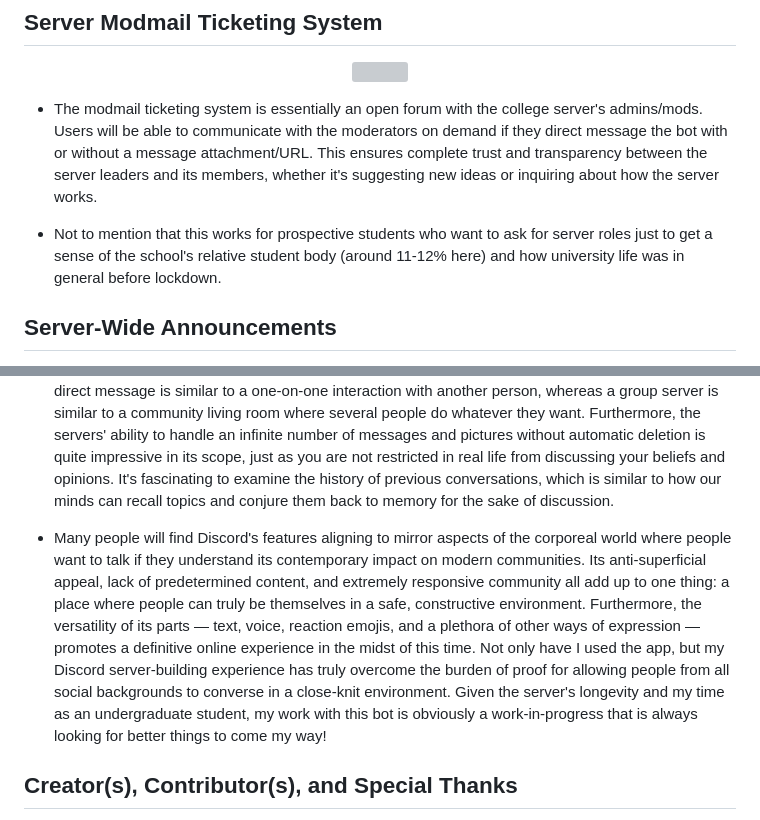
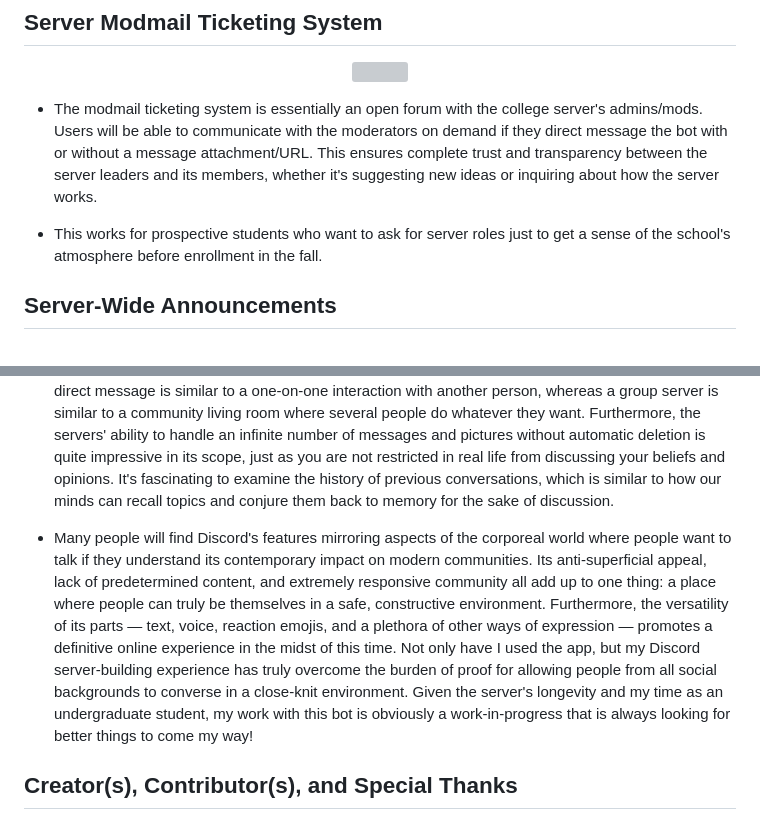
Before and after one commit to javab3ans/scu-discord-bot, a Markdown page: README.md, 2 parts joined by grey strips. Drawn GitHub-style; grey boxes are pictures that could not be loaded.

```diff
--- a/README.md
+++ b/README.md
@@ -53,7 +53,7 @@
 
 - The modmail ticketing system is essentially an open forum with the college server's admins/mods. Users will be able to communicate with the moderators on demand if they direct message the bot with or without a message attachment/URL. This ensures complete trust and transparency between the server leaders and its members, whether it's suggesting new ideas or inquiring about how the server works.
 
-- Not to mention that this works for prospective students who want to ask for server roles just to get a sense of the school's relative student body (around 11-12% here) and how university life was in general before lockdown.
+- This works for prospective students who want to ask for server roles just to get a sense of the school's atmosphere before enrollment in the fall.
 
 ## Server-Wide Announcements
 - The Discord server was created with the intention of utilizing the various text channels and dedicating each one to a specific topic. To take advantage of the Discord channels without sacrificing the ability to make large public posts like Facebook, the bot is designed to make an announcement to all users, which is generated by an admin/mod using the `&announce` command in a hidden channel to properly format the embed for quality view.
@@ -71,7 +71,7 @@
 
 - Personally, I've been using the app for years to communicate with my colleagues and friends about anything, whether it's homework, programming, or making life decisions. People go out of their way to hang out in multiple chats and servers, so it's a great place to just hang out. The app's methods of personalizing human interaction as much as possible online are completely analogous to real life: a direct message is similar to a one-on-one interaction with another person, whereas a group server is similar to a community living room where several people do whatever they want. Furthermore, the servers' ability to handle an infinite number of messages and pictures without automatic deletion is quite impressive in its scope, just as you are not restricted in real life from discussing your beliefs and opinions. It's fascinating to examine the history of previous conversations, which is similar to how our minds can recall topics and conjure them back to memory for the sake of discussion.
 
-- Many people will find Discord's features aligning to mirror aspects of the corporeal world where people want to talk if they understand its contemporary impact on modern communities. Its anti-superficial appeal, lack of predetermined content, and extremely responsive community all add up to one thing: a place where people can truly be themselves in a safe, constructive environment. Furthermore, the versatility of its parts — text, voice, reaction emojis, and a plethora of other ways of expression — promotes a definitive online experience in the midst of this time. Not only have I used the app, but my Discord server-building experience has truly overcome the burden of proof for allowing people from all social backgrounds to converse in a close-knit environment. Given the server's longevity and my time as an undergraduate student, my work with this bot is obviously a work-in-progress that is always looking for better things to come my way!
+- Many people will find Discord's features mirroring aspects of the corporeal world where people want to talk if they understand its contemporary impact on modern communities. Its anti-superficial appeal, lack of predetermined content, and extremely responsive community all add up to one thing: a place where people can truly be themselves in a safe, constructive environment. Furthermore, the versatility of its parts — text, voice, reaction emojis, and a plethora of other ways of expression — promotes a definitive online experience in the midst of this time. Not only have I used the app, but my Discord server-building experience has truly overcome the burden of proof for allowing people from all social backgrounds to converse in a close-knit environment. Given the server's longevity and my time as an undergraduate student, my work with this bot is obviously a work-in-progress that is always looking for better things to come my way!
 
 ## Creator(s), Contributor(s), and Special Thanks
 - Made by [JAVAB3ANS](https://github.com/JAVAB3ANS) with guidance from other cool developers:
```
